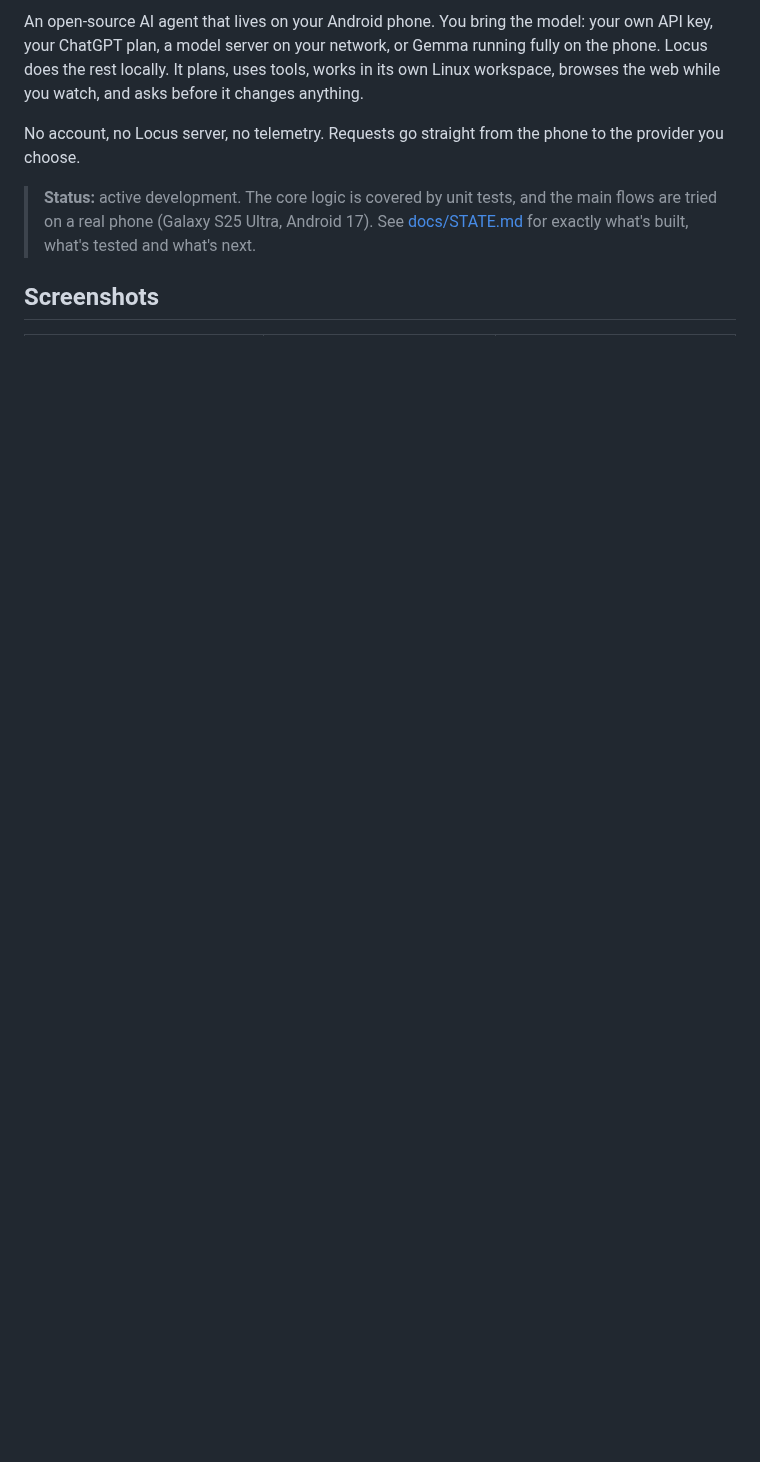
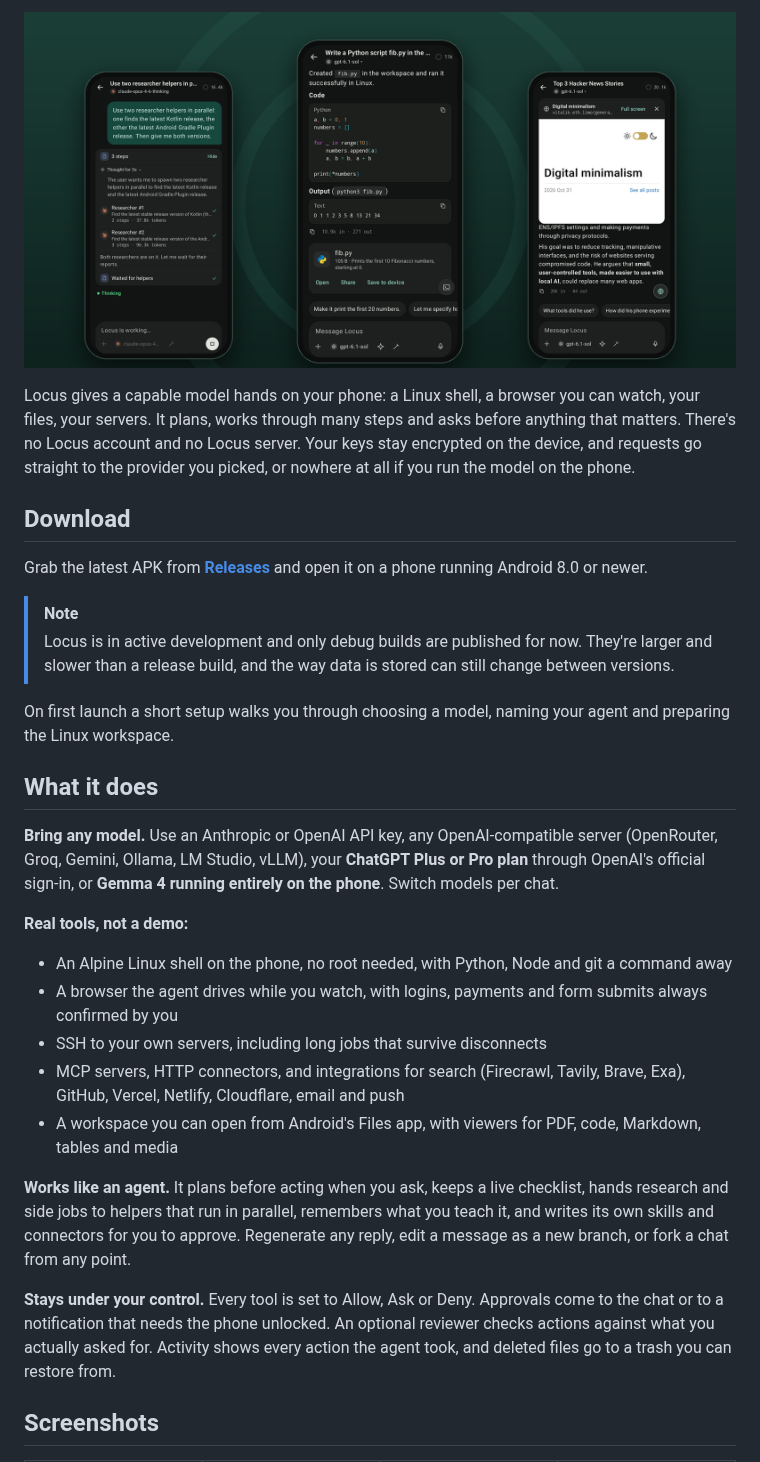
Before and after one commit to springmusk026/locus, a Markdown page: README.md, the part around one of its changes. Drawn GitHub-style; pictures changed too: docs/poster.png (added); blank space fills up the shorter version.

```diff
--- a/README.md
+++ b/README.md
@@ -12,11 +13,35 @@
 
 </div>
 
-An open-source AI agent that lives on your Android phone. You bring the model: your own API key, your ChatGPT plan, a model server on your network, or Gemma running fully on the phone. Locus does the rest locally. It plans, uses tools, works in its own Linux workspace, browses the web while you watch, and asks before it changes anything.
+<p align="center">
+  <img src="docs/poster.png" alt="Three Locus screens: helpers researching in parallel, a reply with code the agent wrote and ran, and the agent's browser above a chat" width="860" />
+</p>
 
-No account, no Locus server, no telemetry. Requests go straight from the phone to the provider you choose.
+Locus gives a capable model hands on your phone: a Linux shell, a browser you can watch, your files, your servers. It plans, works through many steps and asks before anything that matters. There's no Locus account and no Locus server. Your keys stay encrypted on the device, and requests go straight to the provider you picked, or nowhere at all if you run the model on the phone.
 
-> **Status:** active development. The core logic is covered by unit tests, and the main flows are tried on a real phone (Galaxy S25 Ultra, Android 17). See [docs/STATE.md](docs/STATE.md) for exactly what's built, what's tested and what's next.
+## Download
+
+Grab the latest APK from [**Releases**](https://github.com/springmusk026/locus/releases) and open it on a phone running Android 8.0 or newer.
+
+> [!NOTE]
+> Locus is in active development and only debug builds are published for now. They're larger and slower than a release build, and the way data is stored can still change between versions.
+
+On first launch a short setup walks you through choosing a model, naming your agent and preparing the Linux workspace.
+
+## What it does
+
+**Bring any model.** Use an Anthropic or OpenAI API key, any OpenAI-compatible server (OpenRouter, Groq, Gemini, Ollama, LM Studio, vLLM), your **ChatGPT Plus or Pro plan** through OpenAI's official sign-in, or **Gemma 4 running entirely on the phone**. Switch models per chat.
+
+**Real tools, not a demo:**
+- An Alpine Linux shell on the phone, no root needed, with Python, Node and git a command away
+- A browser the agent drives while you watch, with logins, payments and form submits always confirmed by you
+- SSH to your own servers, including long jobs that survive disconnects
+- MCP servers, HTTP connectors, and integrations for search (Firecrawl, Tavily, Brave, Exa), GitHub, Vercel, Netlify, Cloudflare, email and push
+- A workspace you can open from Android's Files app, with viewers for PDF, code, Markdown, tables and media
+
+**Works like an agent.** It plans before acting when you ask, keeps a live checklist, hands research and side jobs to helpers that run in parallel, remembers what you teach it, and writes its own skills and connectors for you to approve. Regenerate any reply, edit a message as a new branch, or fork a chat from any point.
+
+**Stays under your control.** Every tool is set to Allow, Ask or Deny. Approvals come to the chat or to a notification that needs the phone unlocked. An optional reviewer checks actions against what you actually asked for. Activity shows every action the agent took, and deleted files go to a trash you can restore from.
 
 ## Screenshots
 
```
Also changed, not shown: other parts of README.md (+29 -119 lines), CHANGELOG.md (+9 -3 lines), docs/ARCHITECTURE.md (+25 -0 lines), 4 other files.
